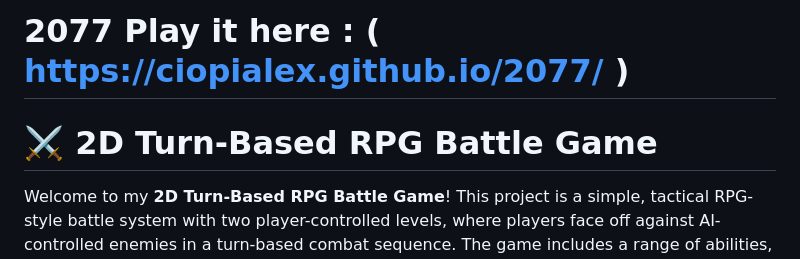
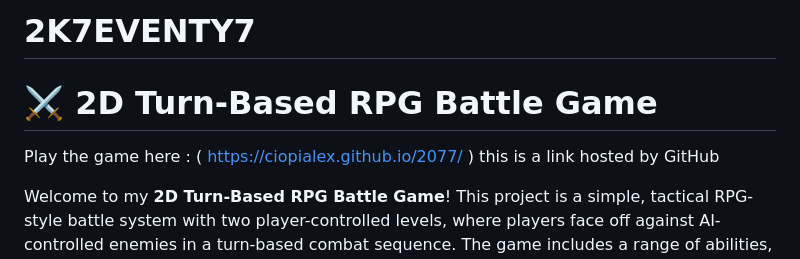
Before and after one commit to ciopialex/2077, a Markdown page: README.md, the part around the change. Drawn GitHub-style.

```diff
--- a/README.md
+++ b/README.md
@@ -1,5 +1,7 @@
-# 2077   Play it here : ( https://ciopialex.github.io/2077/ )
+# 2K7EVENTY7
 # ⚔️ 2D Turn-Based RPG Battle Game
+
+Play the game here : ( https://ciopialex.github.io/2077/ ) this is a link hosted by GitHub
 
 Welcome to my **2D Turn-Based RPG Battle Game**! This project is a simple, tactical RPG-style battle system with two player-controlled levels, where players face off against AI-controlled enemies in a turn-based combat sequence. The game includes a range of abilities, special moves, and effects to enhance strategy and keep the gameplay engaging. Built in Unity, this game uses C# scripts to manage everything from animations and sound to battle logic.
 
```
